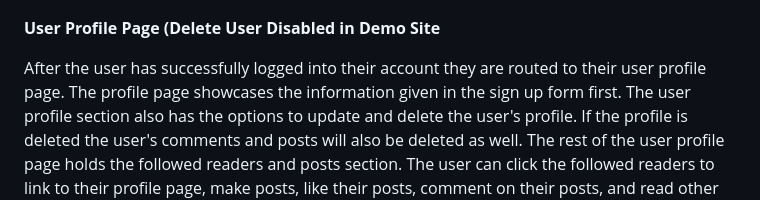
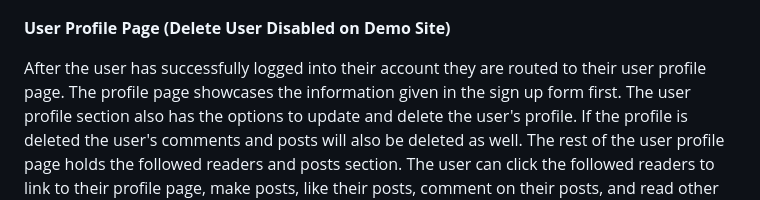
Before and after one commit to Amiriel01/Readers-Theater, a Markdown page: README.md, the part around the change. GitHub-like rendering.

```diff
--- a/README.md
+++ b/README.md
@@ -71,7 +71,7 @@ The sign up page has a three stepper form. In the first step the user creates th
 ![Sign Up Page Image 2](ReadMeImages/signup2.png)
 ![Sign Up Page Image 3](ReadMeImages/signup3.png)
 
-**User Profile Page (Delete User Disabled in Demo Site**
+**User Profile Page (Delete User Disabled on Demo Site)**
 
 After the user has successfully logged into their account they are routed to their user profile page. The profile page showcases the information given in the sign up form first. The user profile section also has the options to update and delete the user's profile. If the profile is deleted the user's comments and posts will also be deleted as well. The rest of the user profile page holds the followed readers and posts section. The user can click the followed readers to link to their profile page, make posts, like their posts, comment on their posts, and read other reader's comments about the post on this page. The user can edit, delete, read, and create posts and their own comments on this page. Readers only have access to their posts on their profile page.
 
```
